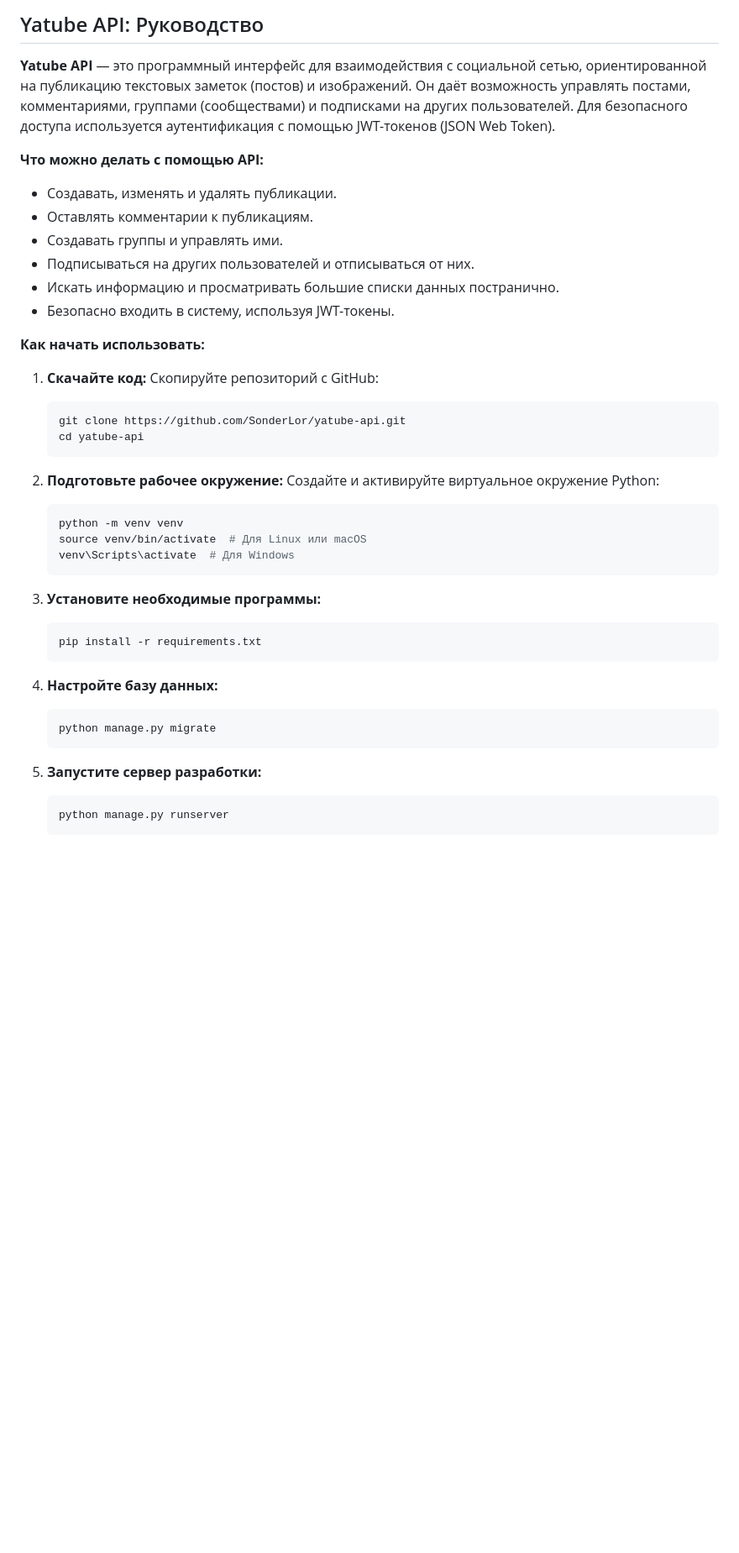
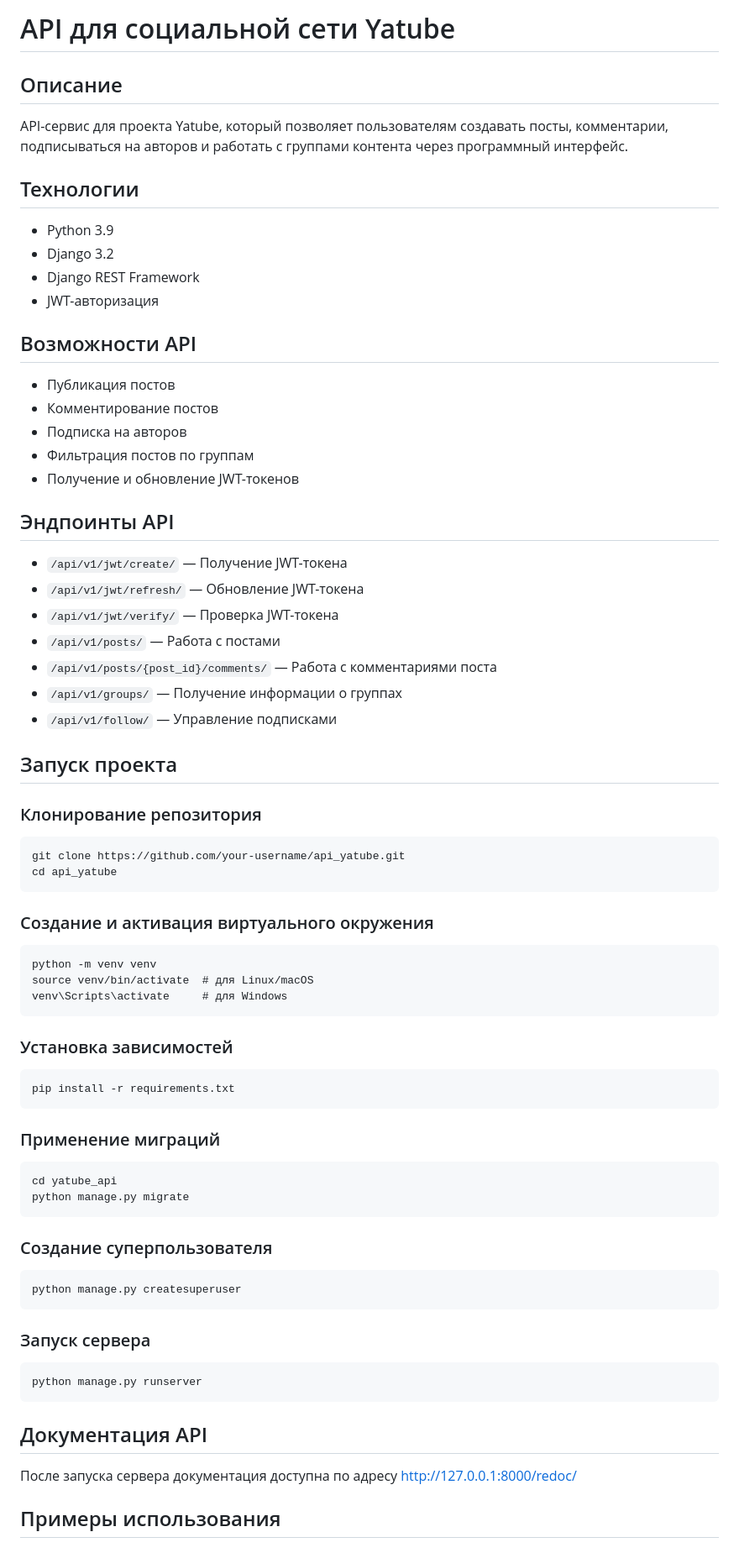
Before and after one commit to Gordenator/api_final_yatube, a Markdown page: README.md, the part around one of its changes. Shown at 84% size. Rendered like a GitHub page; blank space fills up the shorter version.

````diff
--- a/README.md
+++ b/README.md
@@ -1,48 +1,69 @@
-## Yatube API: Руководство
+# API для социальной сети Yatube
 
-**Yatube API** — это программный интерфейс для взаимодействия с социальной сетью, ориентированной на публикацию текстовых заметок (постов) и изображений.  Он даёт возможность управлять постами, комментариями, группами (сообществами) и подписками на других пользователей.  Для безопасного доступа используется аутентификация с помощью JWT-токенов (JSON Web Token).
+## Описание
 
-**Что можно делать с помощью API:**
+API-сервис для проекта Yatube, который позволяет пользователям создавать посты, комментарии, подписываться на авторов и работать с группами контента через программный интерфейс.
 
-*   Создавать, изменять и удалять публикации.
-*   Оставлять комментарии к публикациям.
-*   Создавать группы и управлять ими.
-*   Подписываться на других пользователей и отписываться от них.
-*   Искать информацию и просматривать большие списки данных постранично.
-*   Безопасно входить в систему, используя JWT-токены.
+## Технологии
+- Python 3.9
+- Django 3.2
+- Django REST Framework
+- JWT-авторизация
 
-**Как начать использовать:**
+## Возможности API
+- Публикация постов
+- Комментирование постов
+- Подписка на авторов
+- Фильтрация постов по группам
+- Получение и обновление JWT-токенов
 
-1.  **Скачайте код:**  Скопируйте репозиторий с GitHub:
+## Эндпоинты API
+- `/api/v1/jwt/create/` — Получение JWT-токена
+- `/api/v1/jwt/refresh/` — Обновление JWT-токена
+- `/api/v1/jwt/verify/` — Проверка JWT-токена
+- `/api/v1/posts/` — Работа с постами
+- `/api/v1/posts/{post_id}/comments/` — Работа с комментариями поста
+- `/api/v1/groups/` — Получение информации о группах
+- `/api/v1/follow/` — Управление подписками
 
-    ```bash
-    git clone https://github.com/SonderLor/yatube-api.git
-    cd yatube-api
-    ```
+## Запуск проекта
 
-2.  **Подготовьте рабочее окружение:**  Создайте и активируйте виртуальное окружение Python:
+### Клонирование репозитория
+```
+git clone https://github.com/your-username/api_yatube.git
+cd api_yatube
+```
 
-    ```bash
-    python -m venv venv
-    source venv/bin/activate  # Для Linux или macOS
-    venv\Scripts\activate  # Для Windows
-    ```
+### Создание и активация виртуального окружения
+```
+python -m venv venv
+source venv/bin/activate  # для Linux/macOS
+venv\Scripts\activate     # для Windows
+```
 
-3.  **Установите необходимые программы:**
+### Установка зависимостей
+```
+pip install -r requirements.txt
+```
 
-    ```bash
-    pip install -r requirements.txt
-    ```
+### Применение миграций
+```
+cd yatube_api
+python manage.py migrate
+```
 
-4.  **Настройте базу данных:**
+### Создание суперпользователя
+```
+python manage.py createsuperuser
+```
 
-    ```bash
-    python manage.py migrate
-    ```
+### Запуск сервера
+```
+python manage.py runserver
+```
 
-5.  **Запустите сервер разработки:**
+## Документация API
+После запуска сервера документация доступна по адресу http://127.0.0.1:8000/redoc/
 
-    ```bash
-    python manage.py runserver
-    ```
+## Примеры использования
 
````
Also changed, not shown: other parts of README.md (+39 -68 lines).
